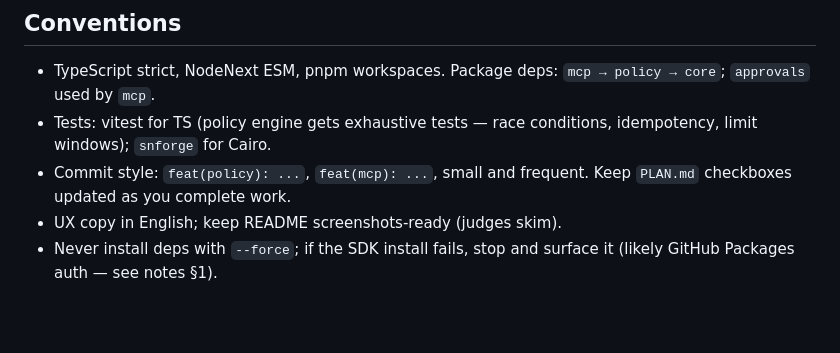
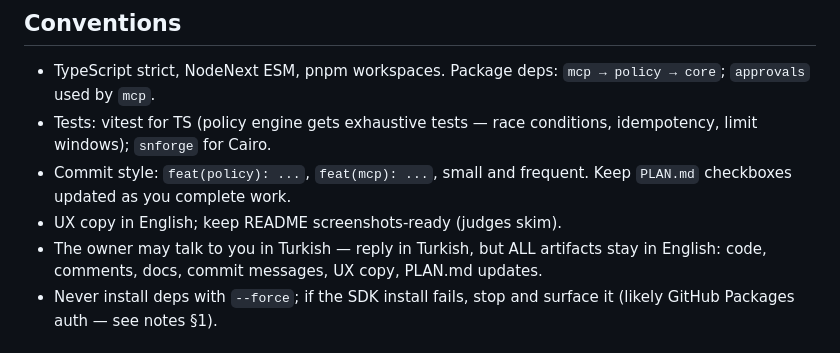
Before and after one commit to ahmetenesdur/kese, a Markdown page: CLAUDE.md, the part around the change. Drawn GitHub-style; blank space fills up the shorter version.

Commit message:
docs: allow Turkish conversation, keep artifacts in English

```diff
--- a/CLAUDE.md
+++ b/CLAUDE.md
@@ -53,6 +53,7 @@ LLM agent ──MCP──► packages/mcp ──► packages/policy (ALWAYS betw
 - Tests: vitest for TS (policy engine gets exhaustive tests — race conditions, idempotency, limit windows); `snforge` for Cairo.
 - Commit style: `feat(policy): ...`, `feat(mcp): ...`, small and frequent. Keep `PLAN.md` checkboxes updated as you complete work.
 - UX copy in English; keep README screenshots-ready (judges skim).
+- The owner may talk to you in Turkish — reply in Turkish, but ALL artifacts stay in English: code, comments, docs, commit messages, UX copy, PLAN.md updates.
 - Never install deps with `--force`; if the SDK install fails, stop and surface it (likely GitHub Packages auth — see notes §1).
 
 ## Note-denomination strategy (why packages/core/src/notes.ts exists)
```
